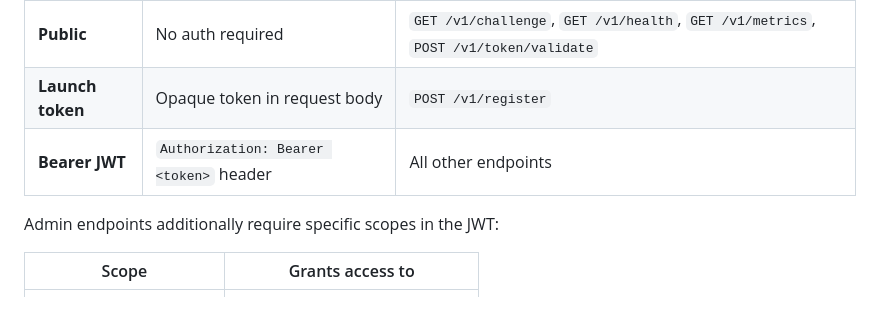
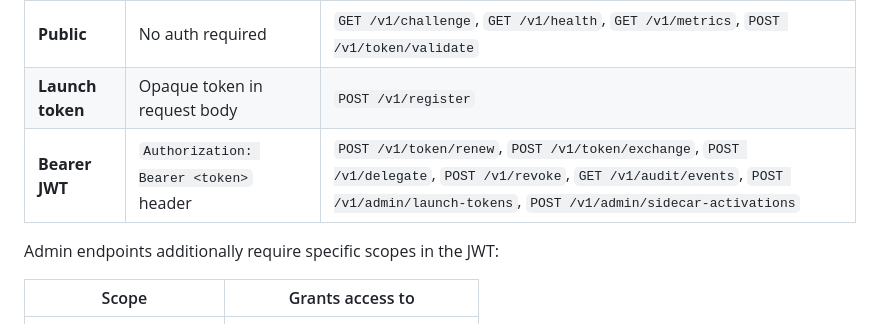
Before and after one commit to devonartis/agentwrit, a Markdown page: docs/API_REFERENCE.md, the part around the change. Rendered like a GitHub page.

```diff
--- a/docs/API_REFERENCE.md
+++ b/docs/API_REFERENCE.md
@@ -50,7 +50,7 @@ AgentAuth uses three authentication levels:
 |-------|-----------|-----------|
 | **Public** | No auth required | `GET /v1/challenge`, `GET /v1/health`, `GET /v1/metrics`, `POST /v1/token/validate` |
 | **Launch token** | Opaque token in request body | `POST /v1/register` |
-| **Bearer JWT** | `Authorization: Bearer <token>` header | All other endpoints |
+| **Bearer JWT** | `Authorization: Bearer <token>` header | `POST /v1/token/renew`, `POST /v1/token/exchange`, `POST /v1/delegate`, `POST /v1/revoke`, `GET /v1/audit/events`, `POST /v1/admin/launch-tokens`, `POST /v1/admin/sidecar-activations` |
 
 Admin endpoints additionally require specific scopes in the JWT:
 
```
Also changed, not shown: docs/DEVELOPER_GUIDE.md (+8 -14 lines).
